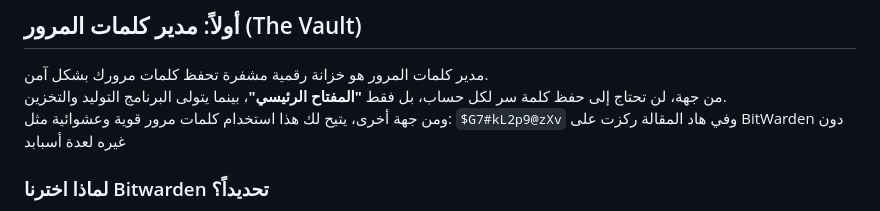
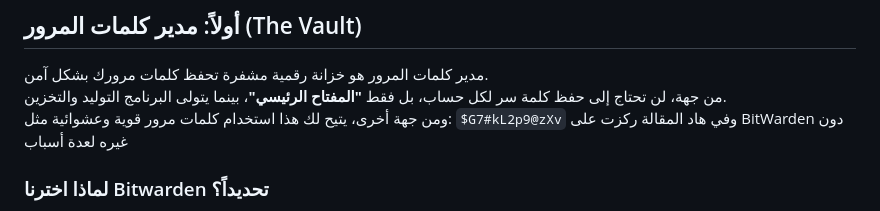
Before and after one commit to 0xdya/blog, a Markdown page: docs/md/save_your_self.md, the part around the change. Rendered like a GitHub page.

```diff
--- a/docs/md/save_your_self.md
+++ b/docs/md/save_your_self.md
@@ -13,7 +13,7 @@
 مدير كلمات المرور هو خزانة رقمية مشفرة تحفظ كلمات مرورك بشكل آمن.
 من جهة، لن تحتاج إلى حفظ كلمة سر لكل حساب، بل فقط **"المفتاح الرئيسي"**، بينما يتولى البرنامج التوليد والتخزين.
 ومن جهة أخرى، يتيح لك هذا استخدام كلمات مرور قوية وعشوائية مثل: `$G7#kL2p9@zXv`
-وفي هاد المقالة ركزت على BitWarden دون غيره لعدة أسبابد
+وفي هاد المقالة ركزت على BitWarden دون غيره لعدة أسباب
 
 ### لماذا اخترنا Bitwarden تحديداً؟
 
```
